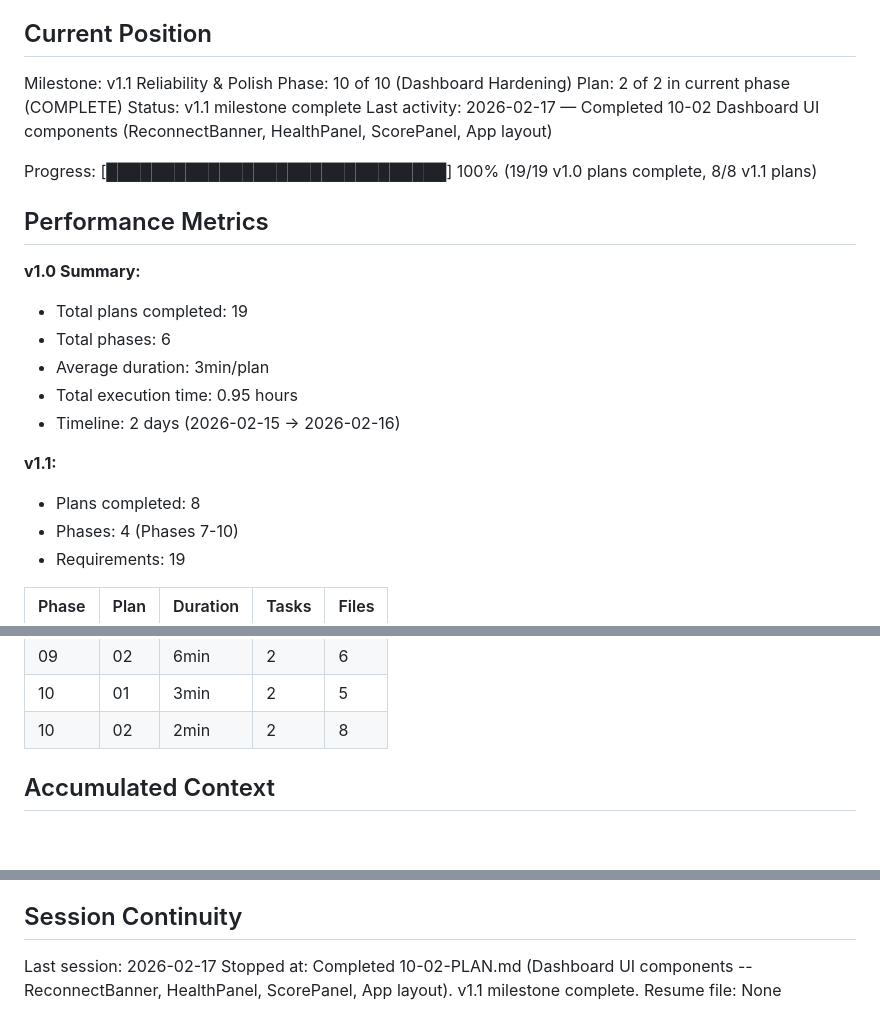
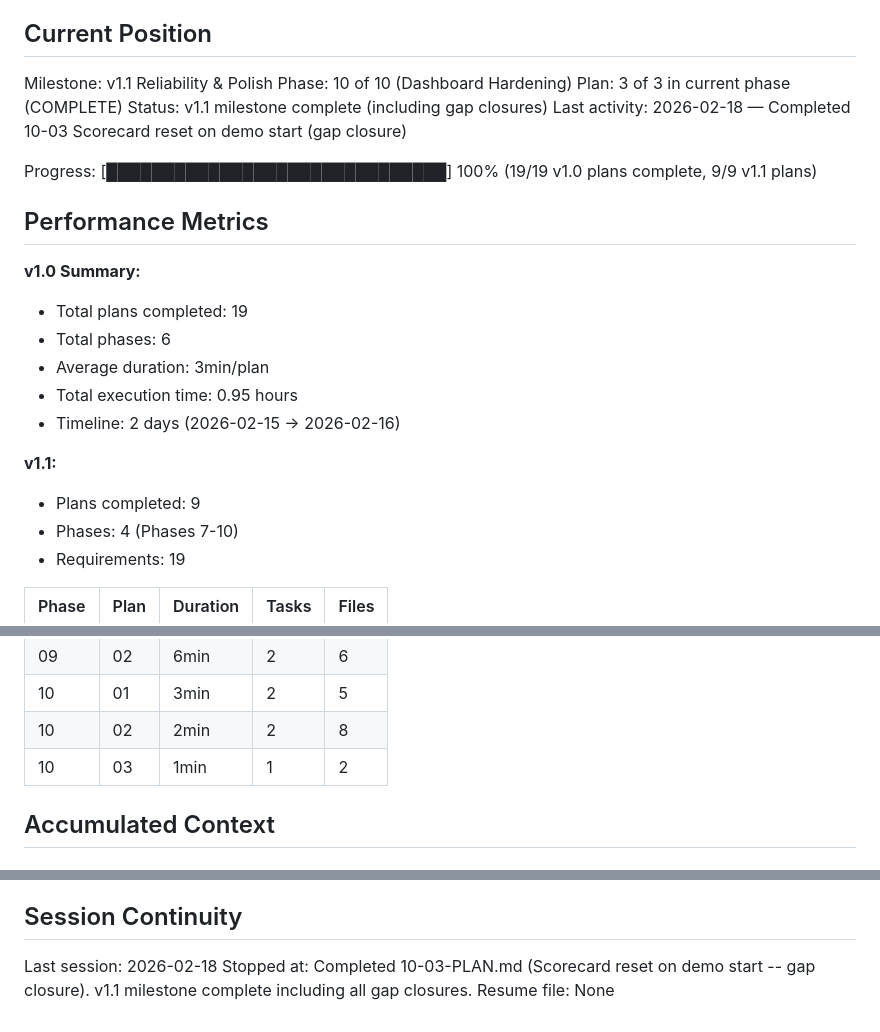
Before and after one commit to basicScandal/arbiter, a Markdown page: .planning/STATE.md, 3 parts joined by grey strips. GitHub-like rendering; blank space fills up the shorter version.

Commit message:
docs(10-03): complete scorecard reset on demo start plan
- Add 10-03-SUMMARY.md with gap closure documentation
- Update STATE.md with plan 03 metrics and decision

Co-Authored-By: Claude Opus 4.6 <noreply@anthropic.com>

```diff
--- a/.planning/STATE.md
+++ b/.planning/STATE.md
@@ -11,11 +11,11 @@ See: .planning/PROJECT.md (updated 2026-02-17)
 
 Milestone: v1.1 Reliability & Polish
 Phase: 10 of 10 (Dashboard Hardening)
-Plan: 2 of 2 in current phase (COMPLETE)
-Status: v1.1 milestone complete
-Last activity: 2026-02-17 — Completed 10-02 Dashboard UI components (ReconnectBanner, HealthPanel, ScorePanel, App layout)
+Plan: 3 of 3 in current phase (COMPLETE)
+Status: v1.1 milestone complete (including gap closures)
+Last activity: 2026-02-18 — Completed 10-03 Scorecard reset on demo start (gap closure)
 
-Progress: [██████████████████████████████] 100% (19/19 v1.0 plans complete, 8/8 v1.1 plans)
+Progress: [██████████████████████████████] 100% (19/19 v1.0 plans complete, 9/9 v1.1 plans)
 
 ## Performance Metrics
 
@@ -27,7 +27,7 @@ Progress: [███████████████████████
 - Timeline: 2 days (2026-02-15 -> 2026-02-16)
 
 **v1.1:**
-- Plans completed: 8
+- Plans completed: 9
 - Phases: 4 (Phases 7-10)
 - Requirements: 19
 
@@ -41,6 +41,7 @@ Progress: [███████████████████████
 | 09    | 02   | 6min     | 2     | 6     |
 | 10    | 01   | 3min     | 2     | 5     |
 | 10    | 02   | 2min     | 2     | 8     |
+| 10    | 03   | 1min     | 1     | 2     |
 
 ## Accumulated Context
 
@@ -91,6 +93,6 @@ None.
 
 ## Session Continuity
 
-Last session: 2026-02-17
-Stopped at: Completed 10-02-PLAN.md (Dashboard UI components -- ReconnectBanner, HealthPanel, ScorePanel, App layout). v1.1 milestone complete.
+Last session: 2026-02-18
+Stopped at: Completed 10-03-PLAN.md (Scorecard reset on demo start -- gap closure). v1.1 milestone complete including all gap closures.
 Resume file: None
```
Also changed, not shown: other parts of .planning/STATE.md (+1 -0 lines), 1 other file.
